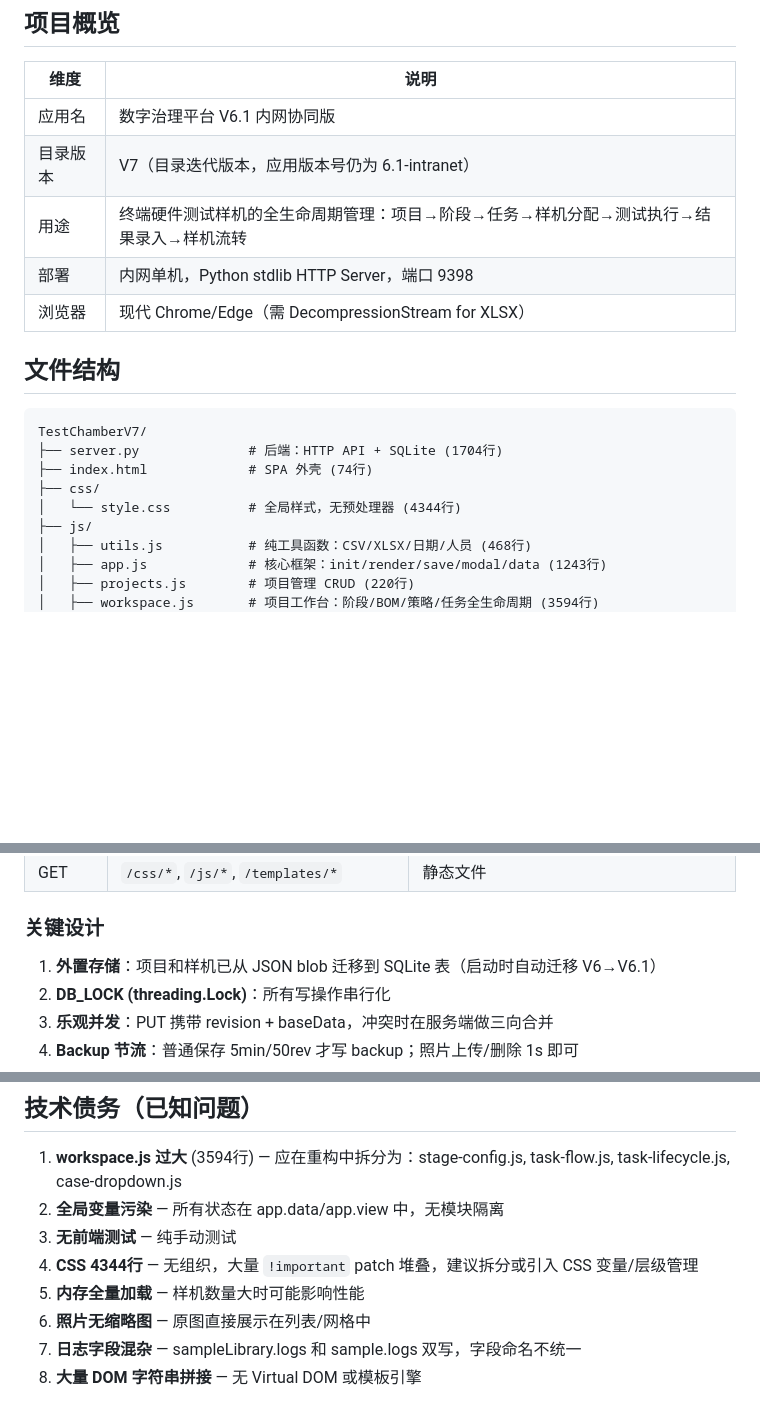
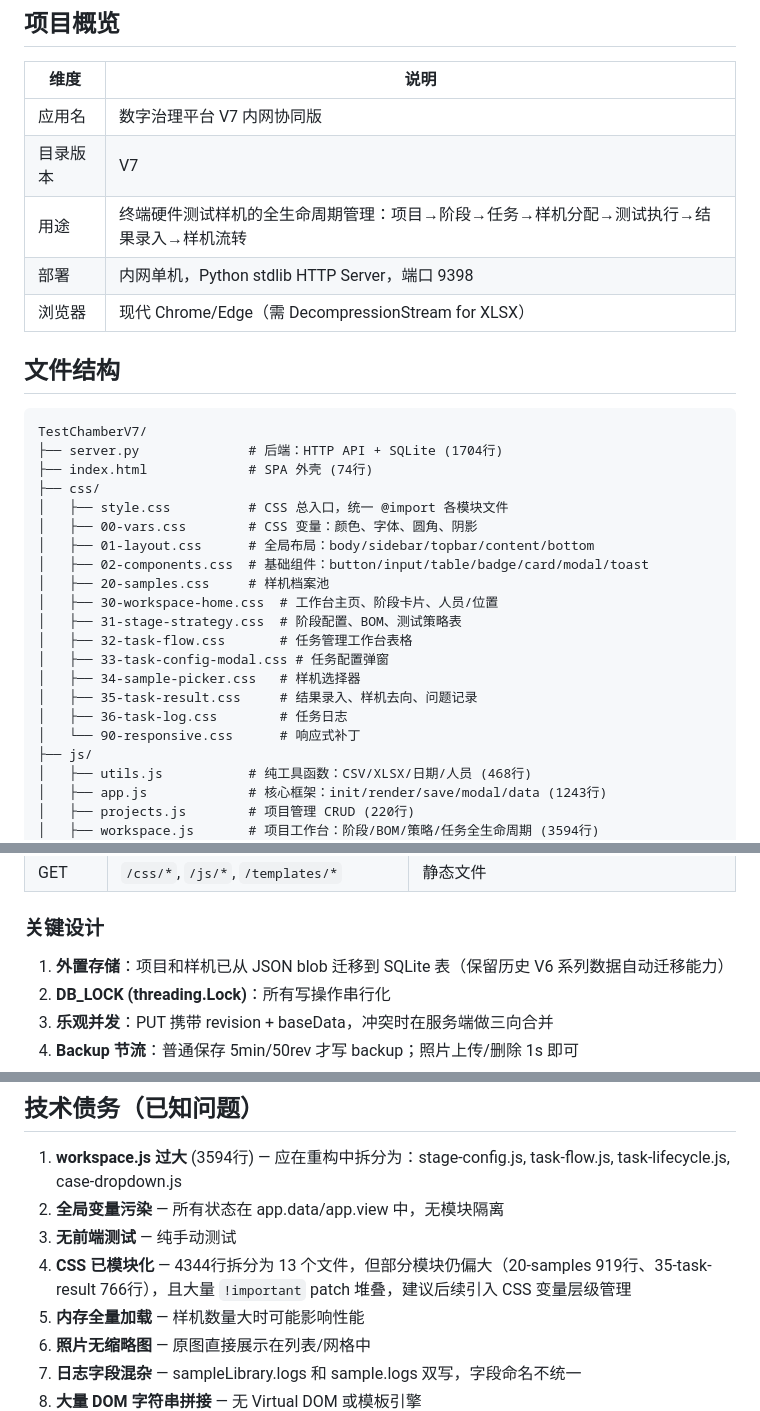
Before and after one commit to LiZiqian/TestChamber, a Markdown page: CLAUDE.md, 3 parts joined by grey strips. Drawn GitHub-style; blank space fills up the shorter version.

Commit message:
docs: update project notes for V7

```diff
--- a/CLAUDE.md
+++ b/CLAUDE.md
@@ -6,8 +6,8 @@
 
 | 维度 | 说明 |
 |------|------|
-| 应用名 | 数字治理平台 V6.1 内网协同版 |
-| 目录版本 | V7（目录迭代版本，应用版本号仍为 6.1-intranet） |
+| 应用名 | 数字治理平台 V7 内网协同版 |
+| 目录版本 | V7 |
 | 用途 | 终端硬件测试样机的全生命周期管理：项目→阶段→任务→样机分配→测试执行→结果录入→样机流转 |
 | 部署 | 内网单机，Python stdlib HTTP Server，端口 9398 |
 | 浏览器 | 现代 Chrome/Edge（需 DecompressionStream for XLSX） |
@@ -19,7 +19,19 @@ TestChamberV7/
 ├── server.py              # 后端：HTTP API + SQLite (1704行)
 ├── index.html             # SPA 外壳 (74行)
 ├── css/
-│   └── style.css          # 全局样式，无预处理器 (4344行)
+│   ├── style.css          # CSS 总入口，统一 @import 各模块文件
+│   ├── 00-vars.css        # CSS 变量：颜色、字体、圆角、阴影
+│   ├── 01-layout.css      # 全局布局：body/sidebar/topbar/content/bottom
+│   ├── 02-components.css  # 基础组件：button/input/table/badge/card/modal/toast
+│   ├── 20-samples.css     # 样机档案池
+│   ├── 30-workspace-home.css  # 工作台主页、阶段卡片、人员/位置
+│   ├── 31-stage-strategy.css  # 阶段配置、BOM、测试策略表
+│   ├── 32-task-flow.css       # 任务管理工作台表格
+│   ├── 33-task-config-modal.css # 任务配置弹窗
+│   ├── 34-sample-picker.css   # 样机选择器
+│   ├── 35-task-result.css     # 结果录入、样机去向、问题记录
+│   ├── 36-task-log.css        # 任务日志
+│   └── 90-responsive.css      # 响应式补丁
 ├── js/
 │   ├── utils.js           # 纯工具函数：CSV/XLSX/日期/人员 (468行)
 │   ├── app.js             # 核心框架：init/render/save/modal/data (1243行)
@@ -79,7 +91,7 @@ utils.js → app.js → projects.js → workspace.js → samples.js → app.init
 | GET | `/css/*`, `/js/*`, `/templates/*` | 静态文件 |
 
 ### 关键设计
-1. **外置存储**：项目和样机已从 JSON blob 迁移到 SQLite 表（启动时自动迁移 V6→V6.1）
+1. **外置存储**：项目和样机已从 JSON blob 迁移到 SQLite 表（保留历史 V6 系列数据自动迁移能力）
 2. **DB_LOCK (threading.Lock)**：所有写操作串行化
 3. **乐观并发**：PUT 携带 revision + baseData，冲突时在服务端做三向合并
 4. **Backup 节流**：普通保存 5min/50rev 才写 backup；照片上传/删除 1s 即可
@@ -192,7 +204,7 @@ utils.js → app.js → projects.js → workspace.js → samples.js → app.init
 1. **workspace.js 过大** (3594行) — 应在重构中拆分为：stage-config.js, task-flow.js, task-lifecycle.js, case-dropdown.js
 2. **全局变量污染** — 所有状态在 app.data/app.view 中，无模块隔离
 3. **无前端测试** — 纯手动测试
-4. **CSS 4344行** — 无组织，大量 `!important` patch 堆叠，建议拆分或引入 CSS 变量/层级管理
+4. **CSS 已模块化** — 4344行拆分为 13 个文件，但部分模块仍偏大（20-samples 919行、35-task-result 766行），且大量 `!important` patch 堆叠，建议后续引入 CSS 变量层级管理
 5. **内存全量加载** — 样机数量大时可能影响性能
 6. **照片无缩略图** — 原图直接展示在列表/网格中
 7. **日志字段混杂** — sampleLibrary.logs 和 sample.logs 双写，字段命名不统一
```
